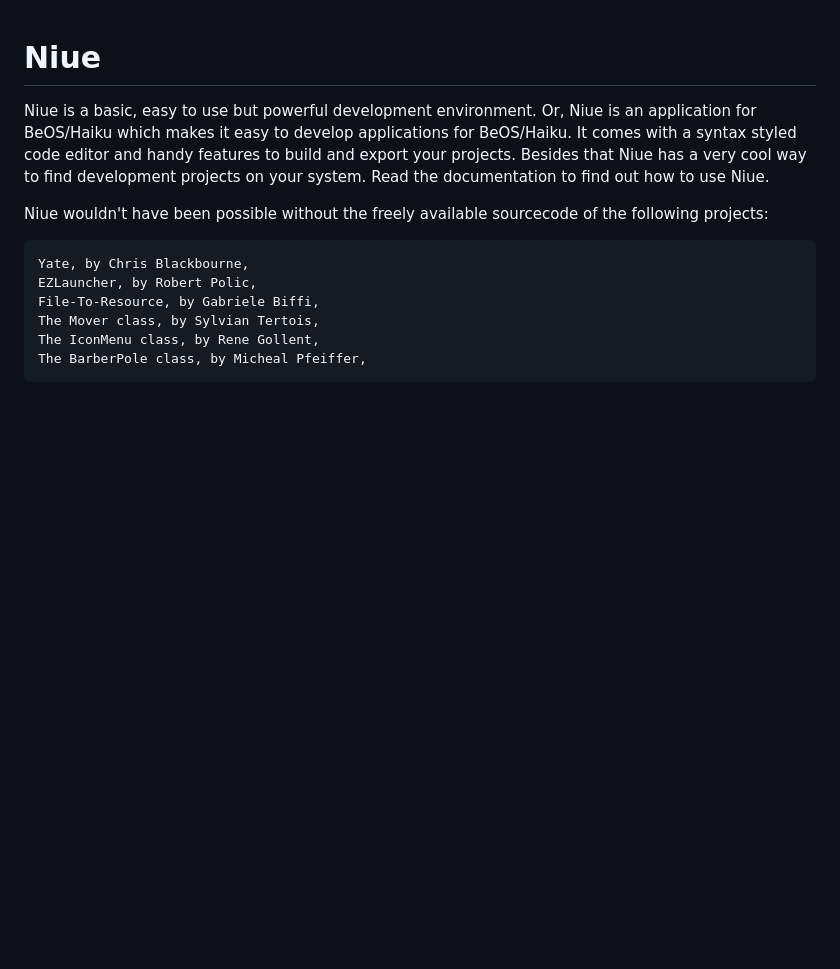
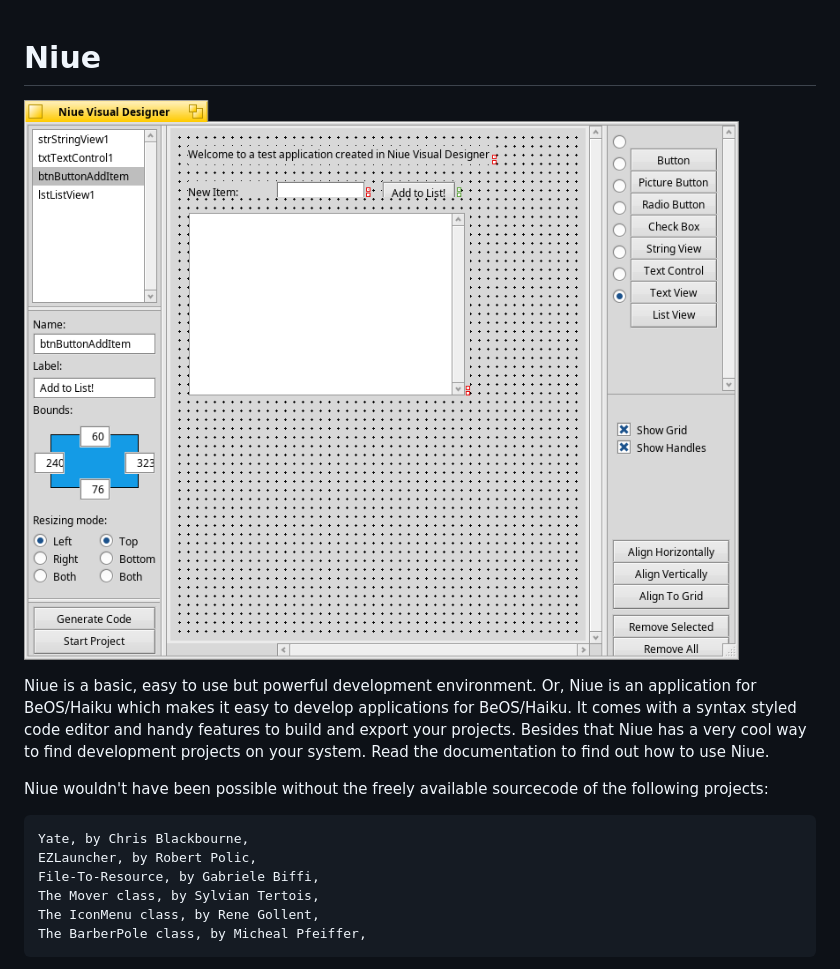
Before and after one commit to HaikuArchives/Niue, a Markdown page: README.md, the part around the change. Drawn GitHub-style; pictures changed too: Niue.png (added); blank space fills up the shorter version.

Commit message:
Added screenshot (#5)

```diff
--- a/README.md
+++ b/README.md
@@ -1,4 +1,6 @@
 # Niue
+![screenshot](Niue.png)
+
 Niue is a basic, easy to use but powerful development environment. Or, Niue is an application
 for BeOS/Haiku which makes it easy to develop applications for BeOS/Haiku. It comes with a
 syntax styled code editor and handy features to build and export your projects. Besides that Niue
```
